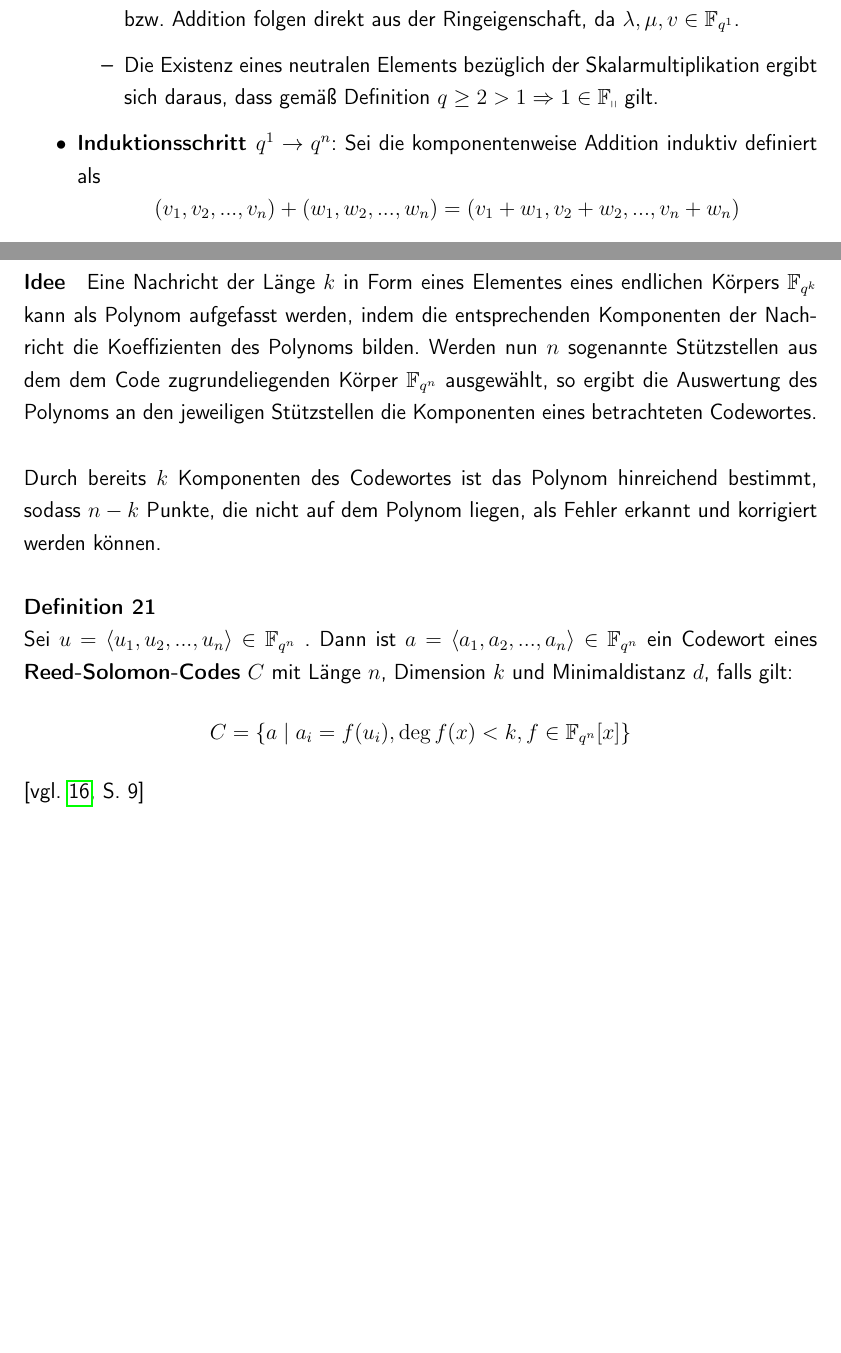
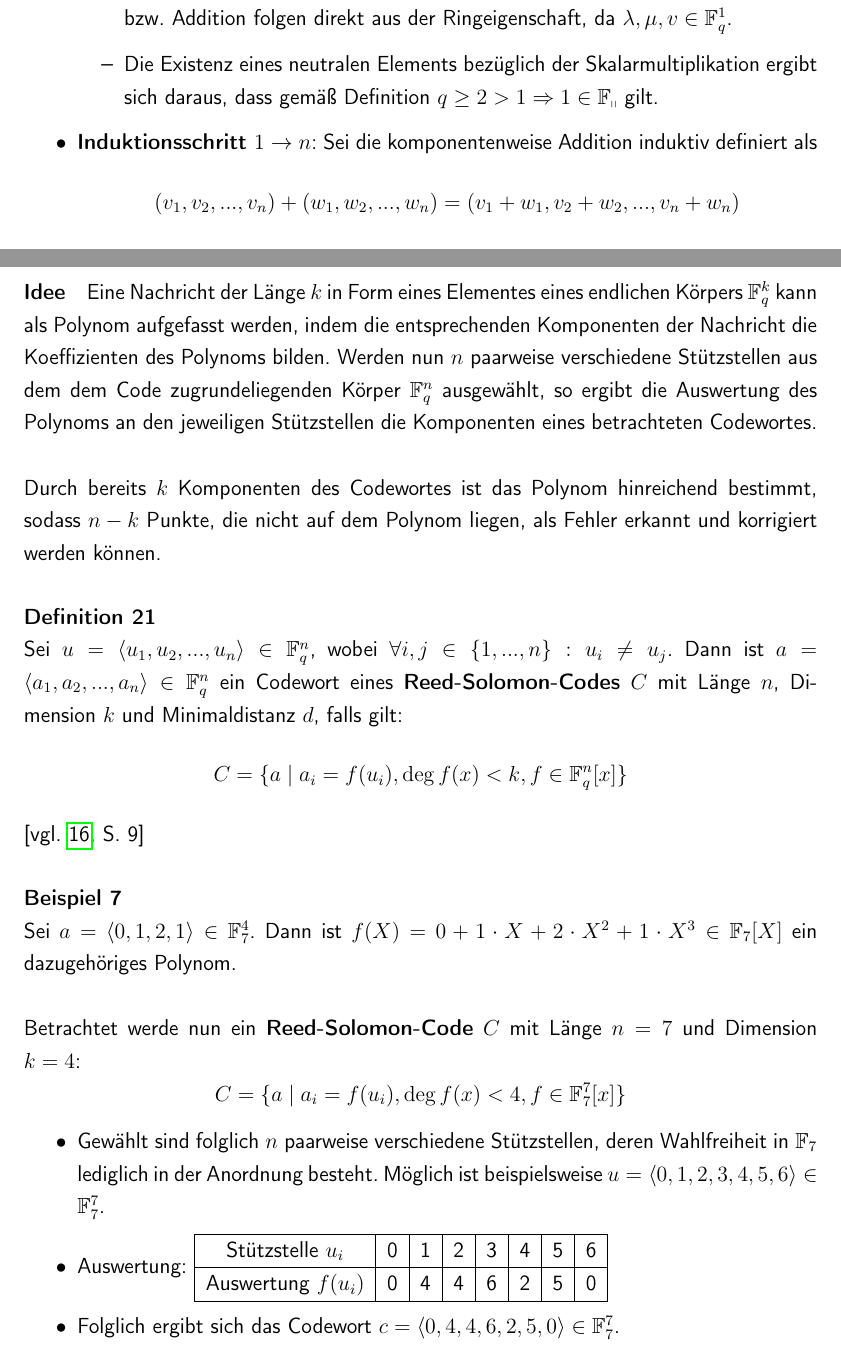
Before and after one commit to romanwtk/Studienarbeit, a LaTeX document (master.tex, which reads chapter2.tex): two parts of pages 22 and 24 of 26, joined at a grey line, cut so that both start at the same text, the shorter picture padded with empty space. Compiled offline with pdfLaTeX.

Commit message:
example for RS-codes added

```diff
--- a/chapter2.tex
+++ b/chapter2.tex
@@ -32,7 +32,7 @@ Es bietet sich an, induktiv vorzugehen:
 \begin{itemize}
 \item Die Forderung danach, dass $(\mathbb{F}_{q}, +)$ eine abelsche Gruppe bildet, folgt unmittelbar aus der Körperdefinition.
-\item Die Forderungen nach Distributivität und Assoziativität der Skalarmultiplikation bzw. Addition folgen direkt aus der Ringeigenschaft, da $\lambda, \mu, v \in \mathbb{F}_{q^1}$.
+\item Die Forderungen nach Distributivität und Assoziativität der Skalarmultiplikation bzw. Addition folgen direkt aus der Ringeigenschaft, da $\lambda, \mu, v \in \mathbb{F}_{q}^{1}$.
 \item Die Existenz eines neutralen Elements bezüglich der Skalarmultiplikation ergibt sich daraus, dass gemäß Definition $q \geq 2 > 1 \Rightarrow 1 \in \mathbb{F_q}$ gilt.
 \end{itemize}
-\item \textbf{Induktionsschritt $q^1 \to q^n$}: Sei die komponentenweise Addition induktiv definiert als \[(v_1, v_2, ..., v_n) + (w_1, w_2, ..., w_n) = (v_1 + w_1, v_2 + w_2, ..., v_n + w_n)\] und die Skalarmultiplikation als
+\item \textbf{Induktionsschritt $1 \to n$}: Sei die komponentenweise Addition induktiv definiert als \[(v_1, v_2, ..., v_n) + (w_1, w_2, ..., w_n) = (v_1 + w_1, v_2 + w_2, ..., v_n + w_n)\] und die Skalarmultiplikation als
 \[k \cdot (v_1, v_2, ..., v_n) = (k\cdot v_1, k \cdot v_2, ..., k \cdot v_n)\].
@@ -62,10 +62,27 @@ Ein linearer Code ist folglich dann zyklisch, falls zu jedem Codewort auch das C
 \section{Reed-Solomon-Codes}
 Die grundlegende Idee von linearen zyklischen Codes über Polynomen besteht darin, Fehler über Interpolation zu korrigieren. Bildlich gesehen soll also ein Codewort konstruiert werden, dessen einzelnen Komponenten entlang einer interpolierbaren Abbildung aufgereiht sind. Sollte nun ein Übertragungsfehler die Lage eines Punktes (also einer Komponente) verändern, so ist die korrekte Lage durch die anderen Punkte jedoch hinreichend bestimmt und kann korrigiert werden.
 \paragraph{Idee}
-Eine Nachricht der Länge $k$ in Form eines Elementes eines endlichen Körpers $\mathbb{F}_{q^k}$ kann als Polynom aufgefasst werden, indem die entsprechenden Komponenten der Nachricht die Koeffizienten des Polynoms bilden. Werden nun $n$ sogenannte Stützstellen aus dem dem Code zugrundeliegenden Körper $\mathbb{F}_{q^n}$ ausgewählt, so ergibt die Auswertung des Polynoms an den jeweiligen Stützstellen die Komponenten eines betrachteten Codewortes. \\\\
+Eine Nachricht der Länge $k$ in Form eines Elementes eines endlichen Körpers $\mathbb{F}_{q}^{k}$ kann als Polynom aufgefasst werden, indem die entsprechenden Komponenten der Nachricht die Koeffizienten des Polynoms bilden. Werden nun $n$ paarweise verschiedene Stützstellen aus dem dem Code zugrundeliegenden Körper $\mathbb{F}_{q}^{n}$ ausgewählt, so ergibt die Auswertung des Polynoms an den jeweiligen Stützstellen die Komponenten eines betrachteten Codewortes. \\\\
 Durch bereits $k$ Komponenten des Codewortes ist das Polynom hinreichend bestimmt, sodass $n-k$ Punkte, die nicht auf dem Polynom liegen, als Fehler erkannt und korrigiert werden können.
 \begin{definition}
-Sei $u = \langle u_1, u_2, ..., u_n \rangle \in \mathbb{F}_{q^n}$ . Dann ist $a = \langle a_1, a_2, ..., a_n \rangle \in \mathbb{F}_{q^n}$ ein Codewort eines \textbf{Reed-Solomon-Codes} $C$ mit Länge $n$, Dimension $k$ und Minimaldistanz $d$, falls gilt:
-\[C = \lbrace a \mid a_i = f(u_i), \deg f(x) < k, f \in \mathbb{F}_{q^n}[x] \rbrace\]
+Sei $u = \langle u_1, u_2, ..., u_n \rangle \in \mathbb{F}_{q}^{n}$, wobei $\forall i, j \in \lbrace 1, ..., n \rbrace : u_i \neq u_j$. Dann ist $a = \langle a_1, a_2, ..., a_n \rangle \in \mathbb{F}_{q}^{n}$ ein Codewort eines \textbf{Reed-Solomon-Codes} $C$ mit Länge $n$, Dimension $k$ und Minimaldistanz $d$, falls gilt:
+\[C = \lbrace a \mid a_i = f(u_i), \deg f(x) < k, f \in \mathbb{F}_{q}^{n}[x] \rbrace\]
 \parencite[vgl. ][S. 9]{Mahr88}
 \end{definition}
+\begin{example}
+Sei $a = \langle 0, 1, 2, 1 \rangle \in \mathbb{F}_{7}^{4}$. Dann ist $f(X) = 0 + 1 \cdot X + 2 \cdot X^2 + 1 \cdot X^3 \in \mathbb{F}_{7}[X]$ ein dazugehöriges Polynom. \\\\
+Betrachtet werde nun ein \textbf{Reed-Solomon-Code} $C$ mit Länge $n = 7$ und Dimension $k = 4$:
+\[C = \lbrace a \mid a_i = f(u_i), \deg f(x) < 4, f \in \mathbb{F}_{7}^{7}[x]\rbrace\]
+\begin{itemize}
+\item Gewählt sind folglich $n$ paarweise verschiedene Stützstellen, deren Wahlfreiheit in $\mathbb{F}_7$ lediglich in der Anordnung besteht. Möglich ist beispielsweise $u = \langle 0, 1, 2, 3, 4, 5, 6 \rangle \in \mathbb{F}_{7}^{7}$.
+\item Auswertung:
+\begin{tabular}{|c|c|c|c|c|c|c|c|}
+\hline
+Stützstelle $u_i$ & 0 & 1 & 2 & 3 & 4 & 5 & 6 \\
+\hline
+Auswertung $f(u_i)$& 0 & 4 & 4 & 6 & 2 & 5 & 0 \\
+\hline
+\end{tabular}
+\item Folglich ergibt sich das Codewort $c = \langle 0, 4, 4, 6, 2, 5, 0 \rangle \in \mathbb{F}_{7}^{7}$.
+\end{itemize}
+\end{example}
```
Also changed, not shown: master.pdf, chapter2.tex (10 more changed lines).
